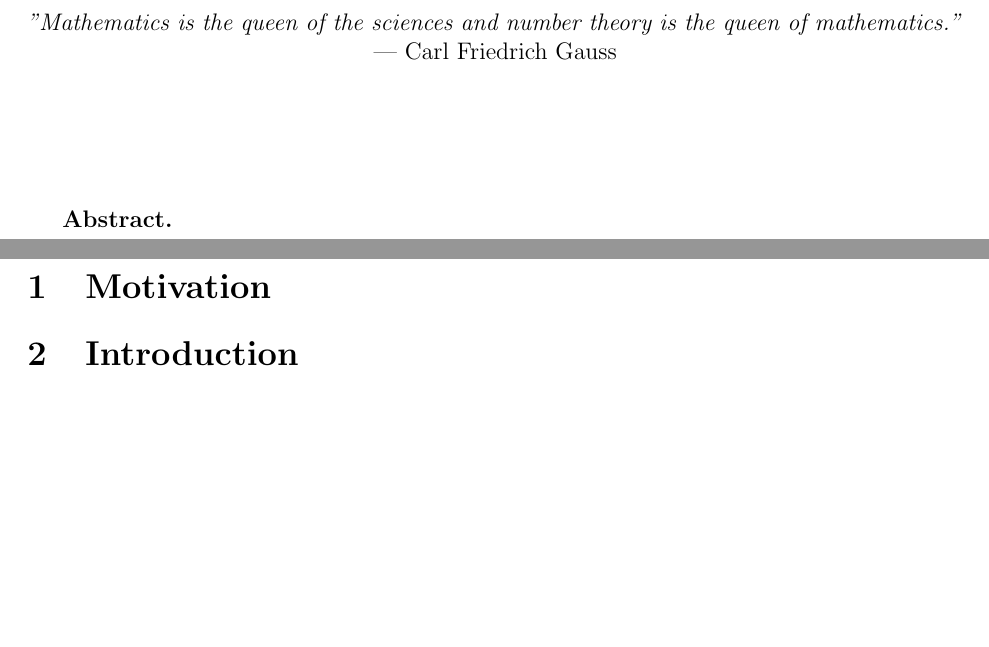
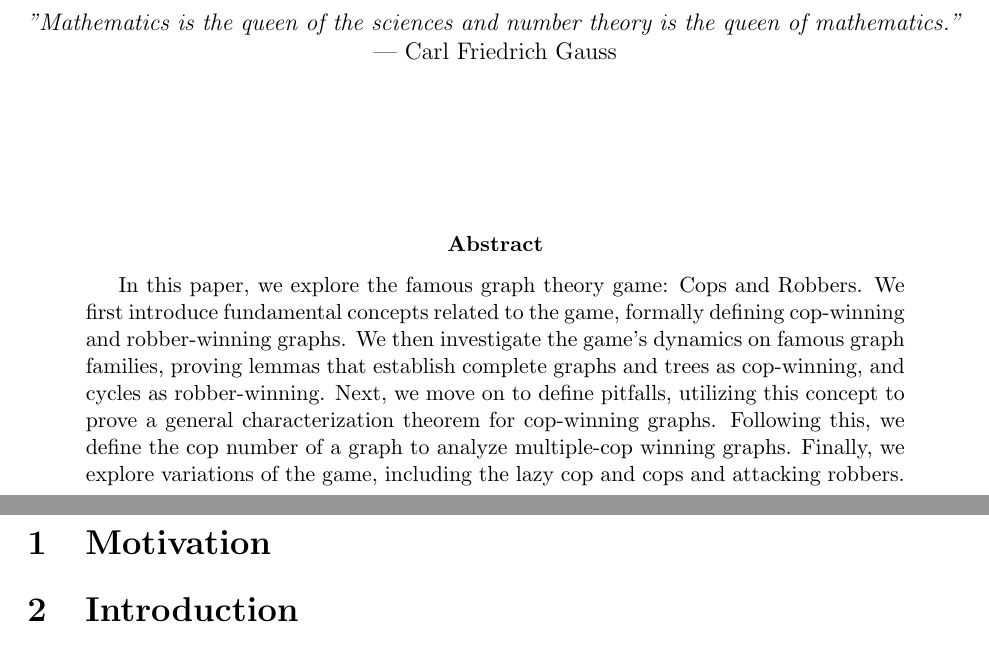
Before and after one commit to Michael10504/GraphTheory-Project, a LaTeX paper (GraphTheoryProject.tex): two parts of pages 1 and 2 of 3, joined at a grey line, cut so that both start at the same text, the shorter picture padded with empty space. Compiled offline with pdfLaTeX.

Commit message:
Added the abstract

```diff
--- a/GraphTheoryProject.tex
+++ b/GraphTheoryProject.tex
@@ -96,8 +96,9 @@
 
 \vspace{2cm}
 
-\textbf{Abstract.}
-
+\begin{abstract}
+    In this paper, we explore the famous graph theory game: Cops and Robbers. We first introduce fundamental concepts related to the game, formally defining cop-winning and robber-winning graphs. We then investigate the game's dynamics on famous graph families, proving lemmas that establish complete graphs and trees as cop-winning, and cycles as robber-winning. Next, we move on to define pitfalls, utilizing this concept to prove a general characterization theorem for cop-winning graphs. Following this, we define the cop number of a graph to analyze multiple-cop winning graphs. Finally, we explore variations of the game, including the lazy cop and cops and attacking robbers.
+\end{abstract}
 
 \newpage
 
```
Also changed, not shown: GraphTheoryProject.pdf (added).
